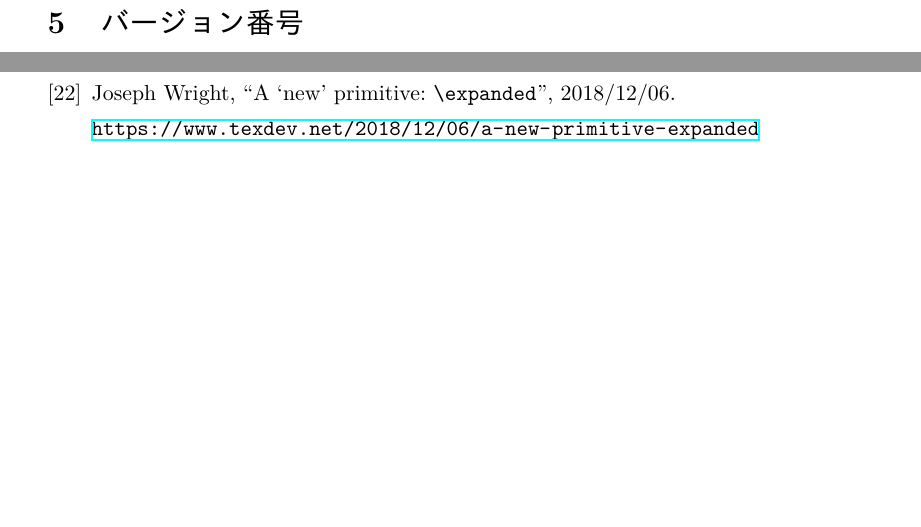
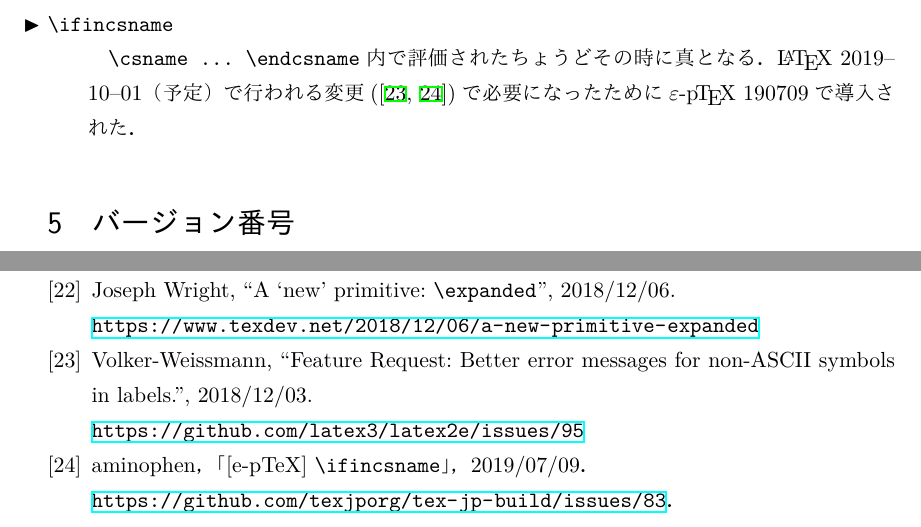
Before and after one commit to texjporg/ptex-manual, a LaTeX document (eptexdoc.tex): two parts of pages 11 and 16 of 18, joined at a grey line, cut at the place of the change, the shorter picture padded with empty space. The pictures show the PDF file eptexdoc.pdf that the author committed with the source.

Commit message:
\ifincsname

```diff
--- a/eptexdoc.tex
+++ b/eptexdoc.tex
@@ -558,6 +559,11 @@ delimiter codeを取得しようとしても，現時点のパッチでは，う
   しかし\cite{expanded1}をきっかけに，
   \hologo{pdfTeX}, \epTeX, \hologo{XeTeX}で一斉に実装された．
   \epTeX~180518以降で利用可能である．
+
+  \csitem[\.{ifincsname}]
+  \texttt{\.{csname}~...~\.{endcsname}}内で評価されたちょうどその時に真となる．
+  \LaTeX~2019--10--01（予定）で行われる変更(\cite{latex95,tjb83})で必要になったために
+  \epTeX~190709で導入された．
 \end{cslist}
 
 \section{バージョン番号}
@@ -914,6 +920,12 @@ $3$\,sp）だが，どこか気になるところである．
 \bibitem{expanded}
   Joseph Wright, ``A `new' primitive: |\expanded|'', 2018/12/06.\\
   \url{https://www.texdev.net/2018/12/06/a-new-primitive-expanded}
+\bibitem{latex95}
+  Volker-Weissmann, ``Feature Request: Better error messages for non-ASCII symbols in labels.'',
+  2018/12/03.\\
+  \url{https://github.com/latex3/latex2e/issues/95}
+\bibitem{tjb83} aminophen，「[e-pTeX] |\ifincsname|」，2019/07/09．\\
+	\url{https://github.com/texjporg/tex-jp-build/issues/83}．
 \end{thebibliography}
 
 \newpage
```
Also changed, not shown: eptexdoc.pdf, eptexdoc.tex (15 more changed lines).
